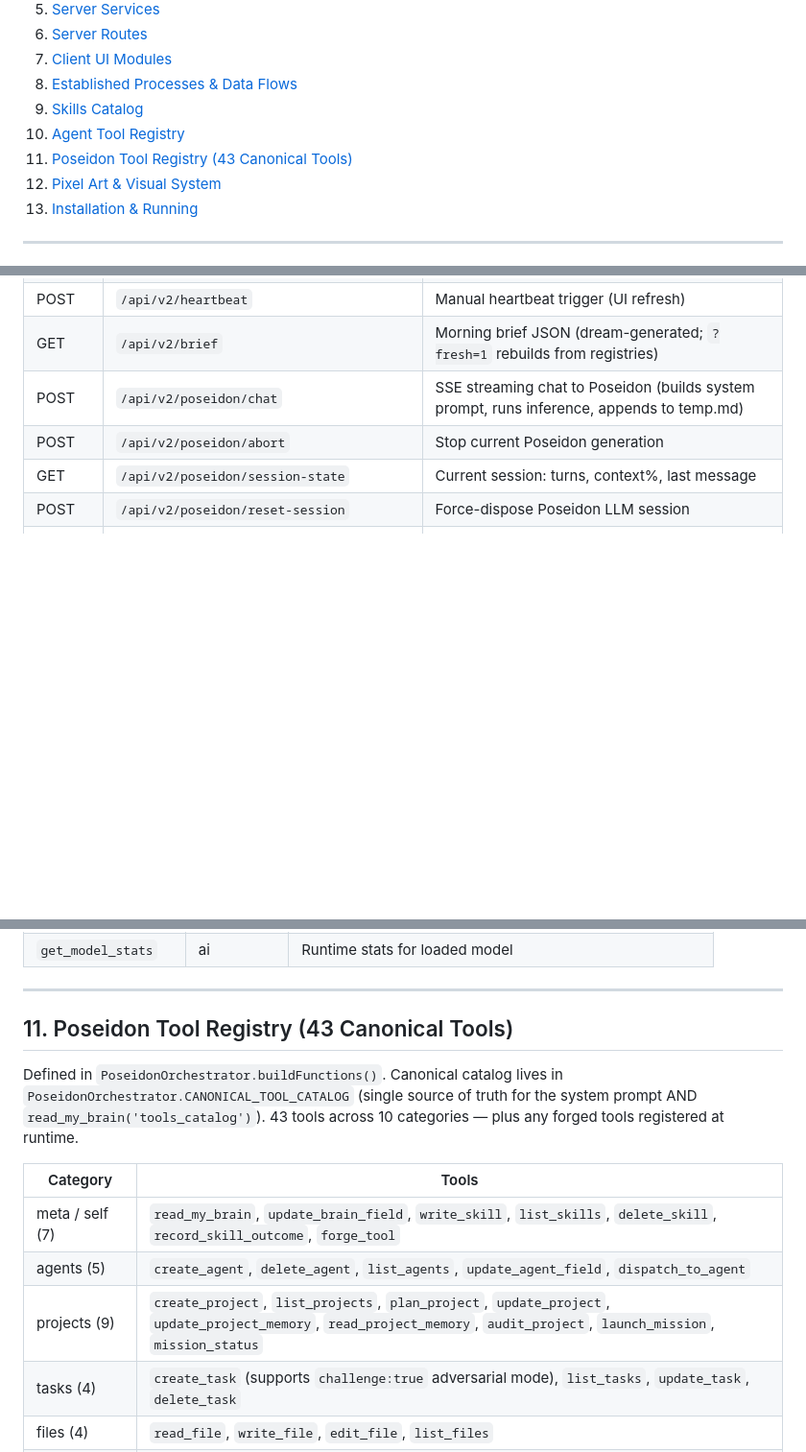
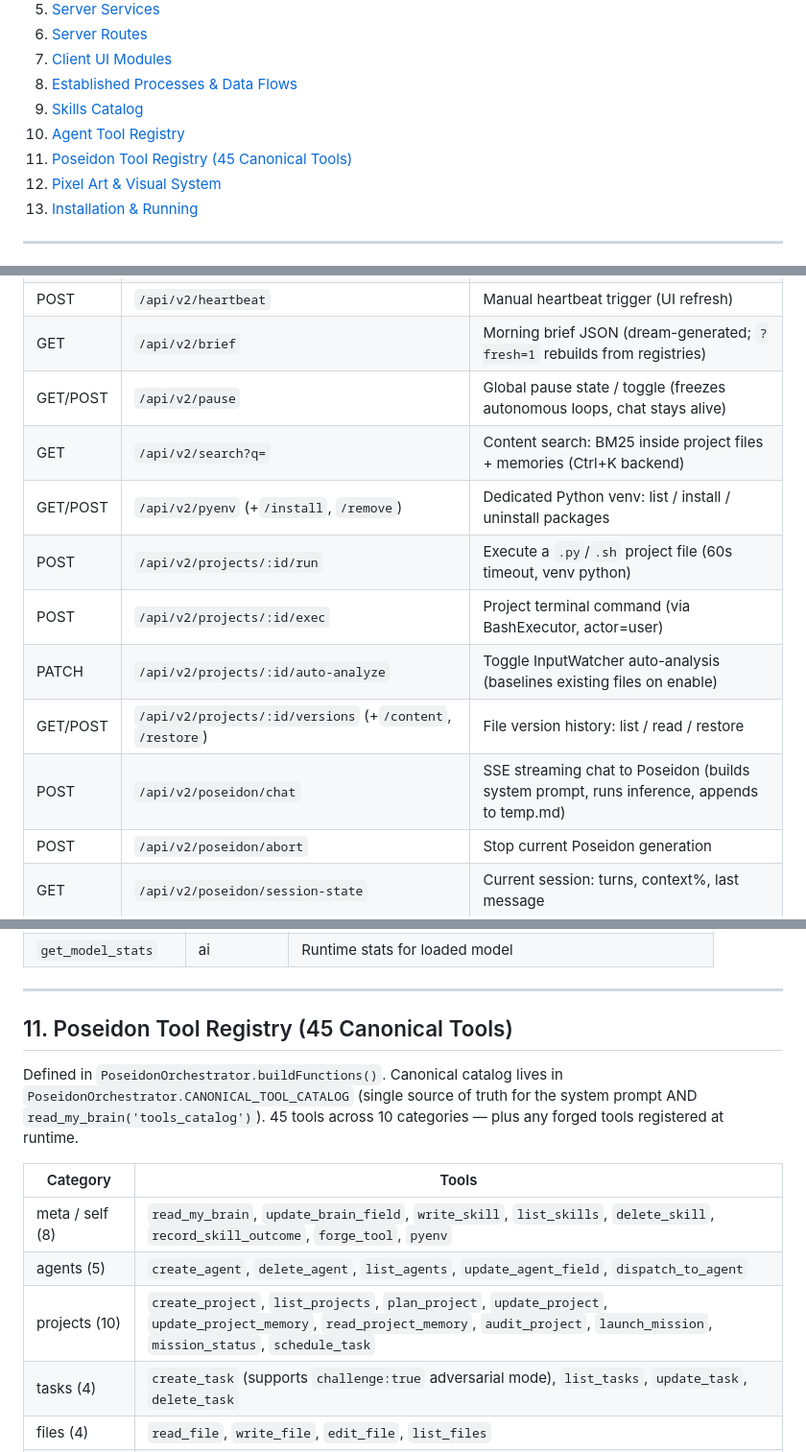
Before and after one commit to Richie6988/squidmind, a Markdown page: README.md, 3 parts joined by grey strips. Shown at 96% size. Rendered like a GitHub page; blank space fills up the shorter version.

Commit message:
docs+audit: consistency pass after the late-July wave
CONSISTENCY AUDIT RESULTS (11 checks):
✓ Tool catalog vs definitions: 45 = 45 (first parser pass flagged
  'git' as orphan — false positive, it's both a category name and
  a tool name)
✓ BG_TOOLS: all 25 names have real definitions
✓ All 8 new services wired (refs counted in index/routes/services)
✓ index.html ↔ client/scripts: no missing files, no orphan files
✓ .gitignore covers aquarium/, .pyenv/, backups
✓ Morning-brief schema: server fields = client reads (incl. the
  new schedules section)
✓ projectFileRoutes mounted at /api/v2/projects — all client
  fetch paths align
✓ No stale tool-count comments left in code

FIXED (2 findings, both README lag):
- Tool registry said 43 → 45 (title, anchor, intro, and the two
  table rows that gained pyenv and schedule_task)
- Entire late-July wave was undocumented → new 'Late-July wave —
  execution environment, ops, trust' section (unified execution
  env + venv, error→fix loop, event+time triggers, PAUSE,
  versioning, Ctrl+K content search)
- Route table: 7 missing routes added (pause, search, pyenv,
  run, exec, auto-analyze, versions)

```diff
--- a/README.md
+++ b/README.md
@@ -88,7 +98,7 @@ A project task can only be assigned to an agent that belongs to the temple: `_cr
 8. [Established Processes & Data Flows](#8-established-processes--data-flows)
 9. [Skills Catalog](#9-skills-catalog)
 10. [Agent Tool Registry](#10-agent-tool-registry)
-11. [Poseidon Tool Registry (43 Canonical Tools)](#11-poseidon-tool-registry-43-canonical-tools)
+11. [Poseidon Tool Registry (45 Canonical Tools)](#11-poseidon-tool-registry-45-canonical-tools)
 12. [Pixel Art & Visual System](#12-pixel-art--visual-system)
 13. [Installation & Running](#13-installation--running)
 
@@ -312,6 +322,13 @@ After wiring, at startup:
 | GET | `/api/v2/health` | CPU/RAM/VRAM + model status + broker state |
 | POST | `/api/v2/heartbeat` | Manual heartbeat trigger (UI refresh) |
 | GET | `/api/v2/brief` | Morning brief JSON (dream-generated; `?fresh=1` rebuilds from registries) |
+| GET/POST | `/api/v2/pause` | Global pause state / toggle (freezes autonomous loops, chat stays alive) |
+| GET | `/api/v2/search?q=` | Content search: BM25 inside project files + memories (Ctrl+K backend) |
+| GET/POST | `/api/v2/pyenv` (+`/install`, `/remove`) | Dedicated Python venv: list / install / uninstall packages |
+| POST | `/api/v2/projects/:id/run` | Execute a `.py`/`.sh` project file (60s timeout, venv python) |
+| POST | `/api/v2/projects/:id/exec` | Project terminal command (via BashExecutor, actor=user) |
+| PATCH | `/api/v2/projects/:id/auto-analyze` | Toggle InputWatcher auto-analysis (baselines existing files on enable) |
+| GET/POST | `/api/v2/projects/:id/versions` (+`/content`, `/restore`) | File version history: list / read / restore |
 | POST | `/api/v2/poseidon/chat` | SSE streaming chat to Poseidon (builds system prompt, runs inference, appends to temp.md) |
 | POST | `/api/v2/poseidon/abort` | Stop current Poseidon generation |
 | GET | `/api/v2/poseidon/session-state` | Current session: turns, context%, last message |
@@ -1158,15 +1175,15 @@ Poseidon can write/update skills via the `write_skill` tool. Dream cycle can upd
 
 ---
 
-## 11. Poseidon Tool Registry (43 Canonical Tools)
+## 11. Poseidon Tool Registry (45 Canonical Tools)
 
-Defined in `PoseidonOrchestrator.buildFunctions()`. Canonical catalog lives in `PoseidonOrchestrator.CANONICAL_TOOL_CATALOG` (single source of truth for the system prompt AND `read_my_brain('tools_catalog')`). 43 tools across 10 categories — plus any forged tools registered at runtime.
+Defined in `PoseidonOrchestrator.buildFunctions()`. Canonical catalog lives in `PoseidonOrchestrator.CANONICAL_TOOL_CATALOG` (single source of truth for the system prompt AND `read_my_brain('tools_catalog')`). 45 tools across 10 categories — plus any forged tools registered at runtime.
 
 | Category | Tools |
 |---|---|
-| meta / self (7) | `read_my_brain`, `update_brain_field`, `write_skill`, `list_skills`, `delete_skill`, `record_skill_outcome`, `forge_tool` |
+| meta / self (8) | `read_my_brain`, `update_brain_field`, `write_skill`, `list_skills`, `delete_skill`, `record_skill_outcome`, `forge_tool`, `pyenv` |
 | agents (5) | `create_agent`, `delete_agent`, `list_agents`, `update_agent_field`, `dispatch_to_agent` |
-| projects (9) | `create_project`, `list_projects`, `plan_project`, `update_project`, `update_project_memory`, `read_project_memory`, `audit_project`, `launch_mission`, `mission_status` |
+| projects (10) | `create_project`, `list_projects`, `plan_project`, `update_project`, `update_project_memory`, `read_project_memory`, `audit_project`, `launch_mission`, `mission_status`, `schedule_task` |
 | tasks (4) | `create_task` (supports `challenge:true` adversarial mode), `list_tasks`, `update_task`, `delete_task` |
 | files (4) | `read_file`, `write_file`, `edit_file`, `list_files` |
 | web & fetch (2) | `web_search` (supports `mode="image"`), `web_fetch` (supports `extract="image"`) |
```
Also changed, not shown: other parts of README.md (+10 -0 lines).
